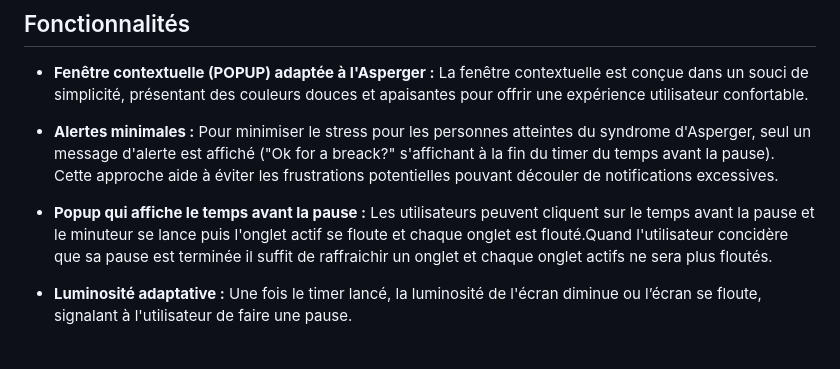
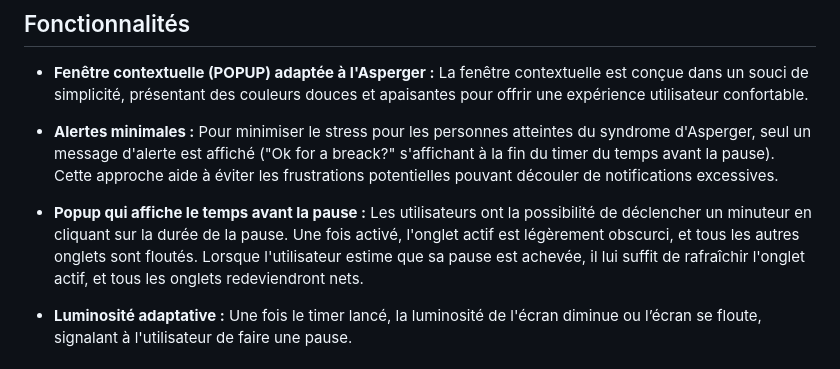
Before and after one commit to domitille-bonnemain/NeuroPause-Chrome-extension-, a Markdown page: README.md, the part around the change. GitHub-like rendering.

Commit message:
readMe ajusté

```diff
--- a/README.md
+++ b/README.md
@@ -13,7 +13,7 @@ NeuroPause est une extension de navigateur conçue pour faciliter les pauses éc
 
 - **Alertes minimales :** Pour minimiser le stress pour les personnes atteintes du syndrome d'Asperger, seul un message d'alerte est affiché ("Ok for a breack?" s'affichant à la fin du timer du temps avant la pause). Cette approche aide à éviter les frustrations potentielles pouvant découler de notifications excessives.
 
-- **Popup qui affiche le temps avant la pause :** Les utilisateurs peuvent cliquent sur le temps avant la pause et le minuteur se lance puis l'onglet actif se floute et chaque onglet est flouté.Quand l'utilisateur concidère que sa pause est terminée il suffit de raffraichir un onglet et chaque onglet actifs ne sera plus floutés.
+- **Popup qui affiche le temps avant la pause :** Les utilisateurs ont la possibilité de déclencher un minuteur en cliquant sur la durée de la pause. Une fois activé, l'onglet actif est légèrement obscurci, et tous les autres onglets sont floutés. Lorsque l'utilisateur estime que sa pause est achevée, il lui suffit de rafraîchir l'onglet actif, et tous les onglets redeviendront nets.
 
 - **Luminosité adaptative :** Une fois le timer lancé, la luminosité de l'écran diminue ou l’écran se floute, signalant à l'utilisateur de faire une pause.
 
```
